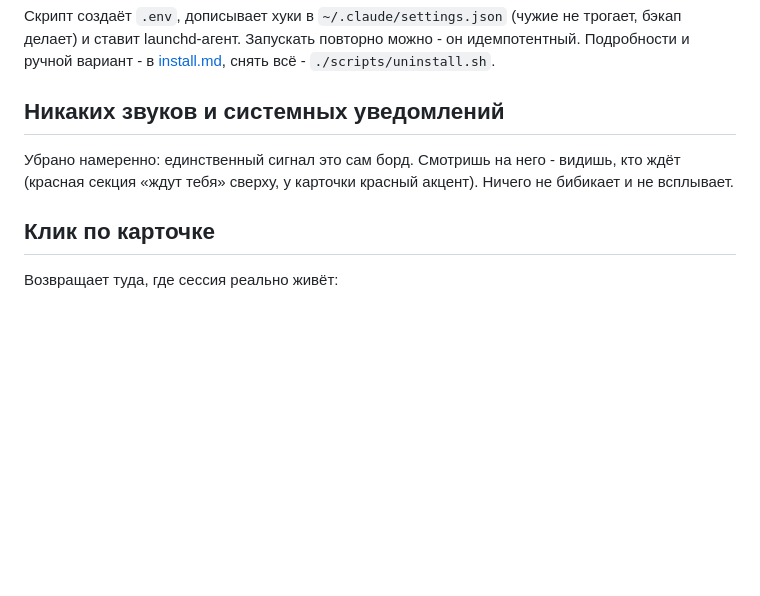
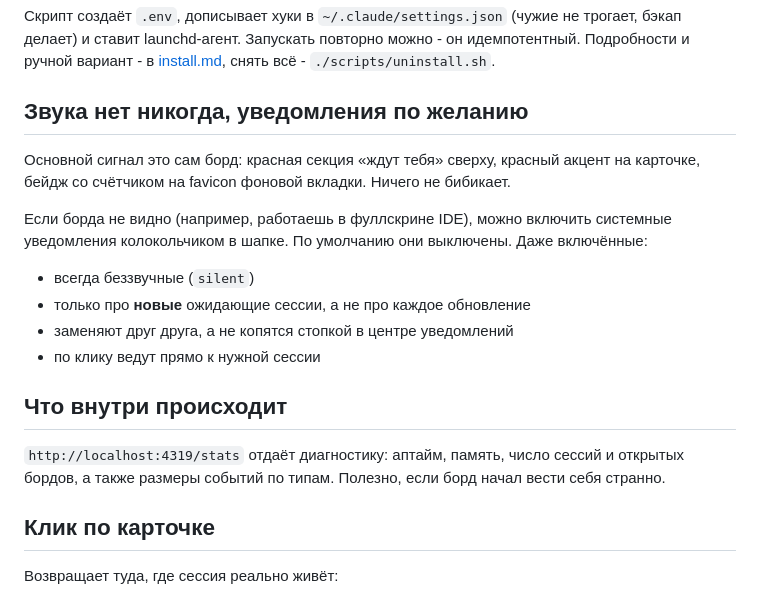
Before and after one commit to jackflaggg/claude-fleet, a Markdown page: README.md, the part around the change. Rendered like a GitHub page; blank space fills up the shorter version.

```diff
--- a/README.md
+++ b/README.md
@@ -83,11 +83,23 @@ node server.js
 делает) и ставит launchd-агент. Запускать повторно можно - он идемпотентный. Подробности
 и ручной вариант - в [install.md](./install.md), снять всё - `./scripts/uninstall.sh`.
 
-## Никаких звуков и системных уведомлений
+## Звука нет никогда, уведомления по желанию
 
-Убрано намеренно: единственный сигнал это сам борд. Смотришь на него - видишь, кто
-ждёт (красная секция «ждут тебя» сверху, у карточки красный акцент). Ничего не бибикает
-и не всплывает.
+Основной сигнал это сам борд: красная секция «ждут тебя» сверху, красный акцент на карточке,
+бейдж со счётчиком на favicon фоновой вкладки. Ничего не бибикает.
+
+Если борда не видно (например, работаешь в фуллскрине IDE), можно включить системные
+уведомления колокольчиком в шапке. По умолчанию они выключены. Даже включённые:
+
+- всегда беззвучные (`silent`)
+- только про **новые** ожидающие сессии, а не про каждое обновление
+- заменяют друг друга, а не копятся стопкой в центре уведомлений
+- по клику ведут прямо к нужной сессии
+
+## Что внутри происходит
+
+`http://localhost:4319/stats` отдаёт диагностику: аптайм, память, число сессий и открытых
+бордов, а также размеры событий по типам. Полезно, если борд начал вести себя странно.
 
 ## Клик по карточке
 
```
Also changed, not shown: CLAUDE.md (+8 -4 lines), install.md (+2 -1 lines).
